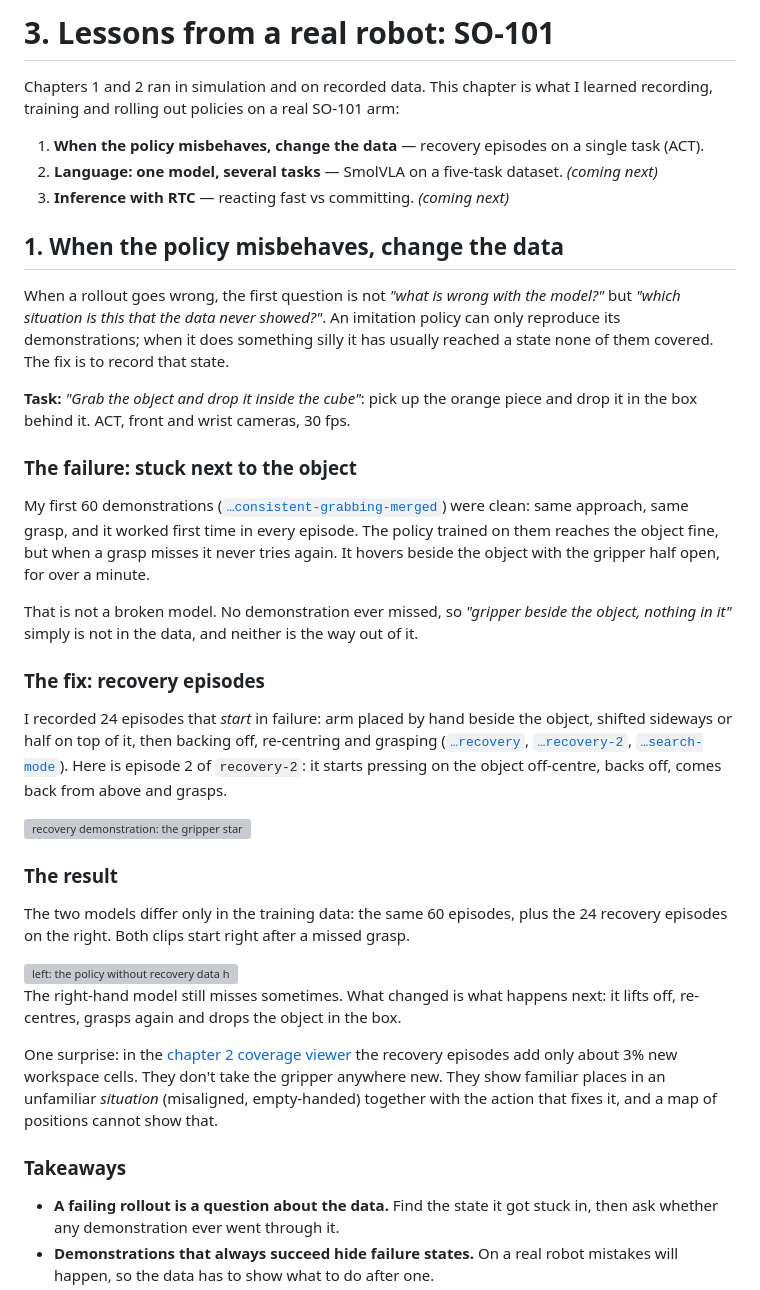
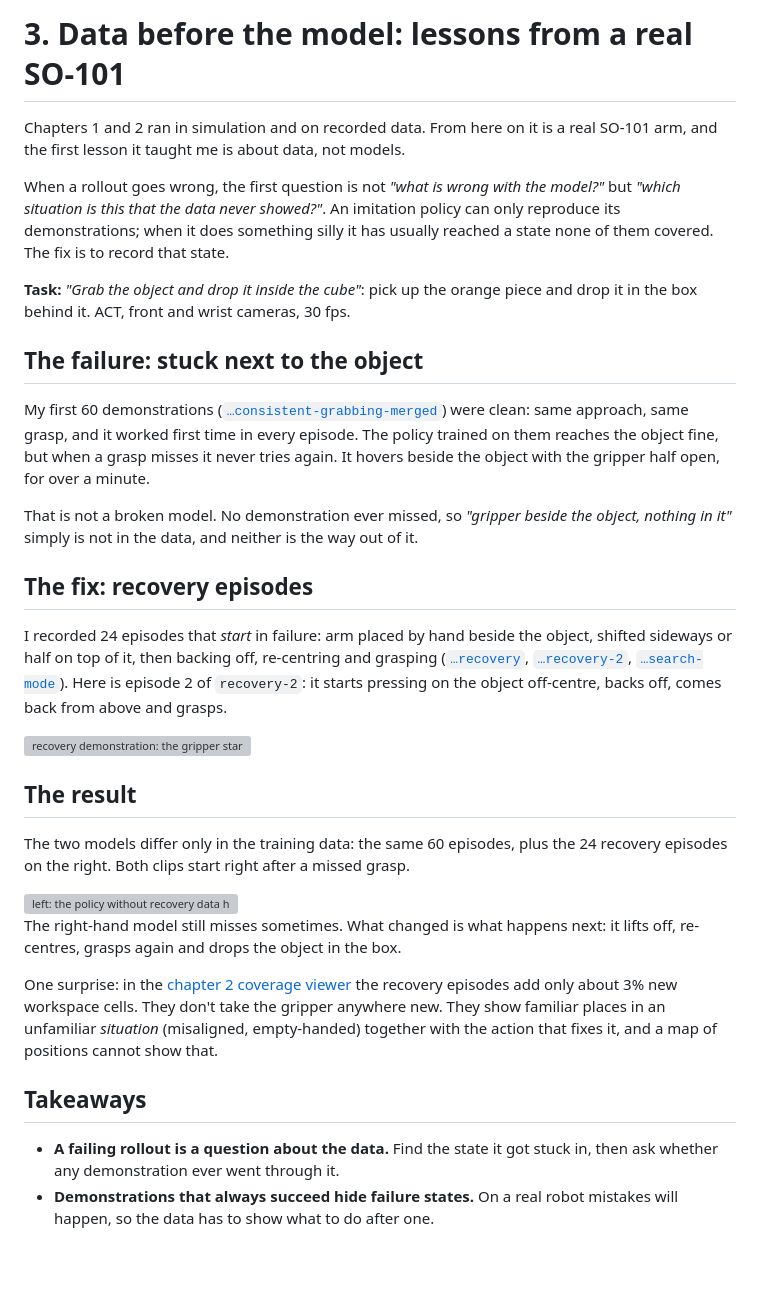
Before and after one commit to StefanoS90/lerobot-learning-lab, a Markdown page: 03-data-before-model/README.md, the part around the change. GitHub-like rendering; blank space fills up the shorter version; grey boxes are pictures that could not be loaded.

Commit message:
Split chapter 3: data before the model (recovery) and chapter 4: language multitask
Co-Authored-By: Claude Opus 5.5 <noreply@anthropic.com>

```diff
--- a/03-data-language-rtc/README.md
+++ b/03-data-before-model/README.md
@@ -1,13 +1,7 @@
-# 3. Lessons from a real robot: SO-101
+# 3. Data before the model: lessons from a real SO-101
 
-Chapters 1 and 2 ran in simulation and on recorded data. This chapter is what I learned
-recording, training and rolling out policies on a real SO-101 arm:
-
-1. **When the policy misbehaves, change the data** — recovery episodes on a single task (ACT).
-2. **Language: one model, several tasks** — SmolVLA on a five-task dataset. *(coming next)*
-3. **Inference with RTC** — reacting fast vs committing. *(coming next)*
-
-## 1. When the policy misbehaves, change the data
+Chapters 1 and 2 ran in simulation and on recorded data. From here on it is a real SO-101 arm,
+and the first lesson it taught me is about data, not models.
 
 When a rollout goes wrong, the first question is not *"what is wrong with the model?"* but
 *"which situation is this that the data never showed?"*. An imitation policy can only reproduce
@@ -17,7 +11,7 @@ covered. The fix is to record that state.
 **Task:** *"Grab the object and drop it inside the cube"*: pick up the orange piece and drop it
 in the box behind it. ACT, front and wrist cameras, 30 fps.
 
-### The failure: stuck next to the object
+## The failure: stuck next to the object
 
 My first 60 demonstrations
 ([`…consistent-grabbing-merged`](https://huggingface.co/datasets/ssabats/object-dropping-cube-consistent-grabbing-merged))
@@ -28,7 +22,7 @@ hovers beside the object with the gripper half open, for over a minute.
 That is not a broken model. No demonstration ever missed, so *"gripper beside the object,
 nothing in it"* simply is not in the data, and neither is the way out of it.
 
-### The fix: recovery episodes
+## The fix: recovery episodes
 
 I recorded 24 episodes that *start* in failure: arm placed by hand beside the object, shifted
 sideways or half on top of it, then backing off, re-centring and grasping
@@ -40,7 +34,7 @@ comes back from above and grasps.
 
 <img src="assets/recovery_demo_episode.gif" width="440" alt="recovery demonstration: the gripper starts on top of the object off-centre, backs off, re-approaches from above, grasps and drops it in the box">
 
-### The result
+## The result
 
 The two models differ only in the training data: the same 60 episodes, plus the 24 recovery
 episodes on the right. Both clips start right after a missed grasp.
@@ -55,7 +49,7 @@ recovery episodes add only about 3% new workspace cells. They don't take the gri
 new. They show familiar places in an unfamiliar *situation* (misaligned, empty-handed) together
 with the action that fixes it, and a map of positions cannot show that.
 
-### Takeaways
+## Takeaways
 
 - **A failing rollout is a question about the data.** Find the state it got stuck in, then
   ask whether any demonstration ever went through it.
```
Also changed, not shown: 04-language-multitask/README.md (added, +59 -0 lines), 04-language-multitask/live_task_switcher/README.md (added, +44 -0 lines), README.md (+2 -1 lines), 04-language-multitask/assets/multitask_v4_tasks.png (added), 04-language-multitask/assets/workspace.png (added), 8 other files.
